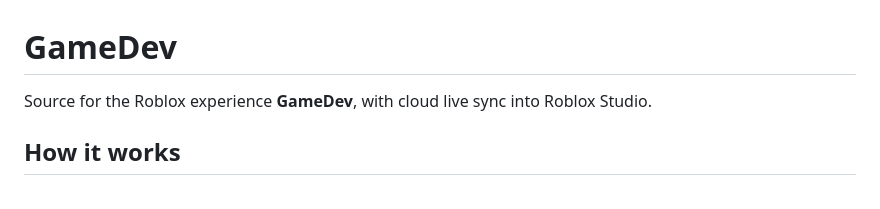
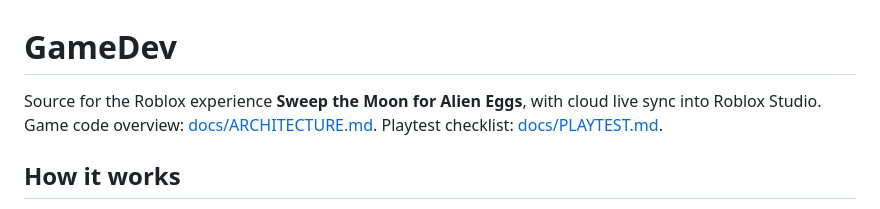
Before and after one commit to JustClips/Dev, a Markdown page: README.md, the part around the change. Drawn GitHub-style.

Commit message:
Add architecture and playtest docs
Co-Authored-By: Claude Opus 5.5 <noreply@anthropic.com>
Claude-Session: https://claude.ai/code/session_01Swm8qwGL9JccAm9zkVZvfJ

```diff
--- a/README.md
+++ b/README.md
@@ -1,6 +1,7 @@
 # GameDev
 
-Source for the Roblox experience **GameDev**, with cloud live sync into Roblox Studio.
+Source for the Roblox experience **Sweep the Moon for Alien Eggs**, with cloud live sync into Roblox Studio.
+Game code overview: [docs/ARCHITECTURE.md](docs/ARCHITECTURE.md). Playtest checklist: [docs/PLAYTEST.md](docs/PLAYTEST.md).
 
 ## How it works
 
```
Also changed, not shown: docs/ARCHITECTURE.md (added, +70 -0 lines), docs/PLAYTEST.md (added, +65 -0 lines).
